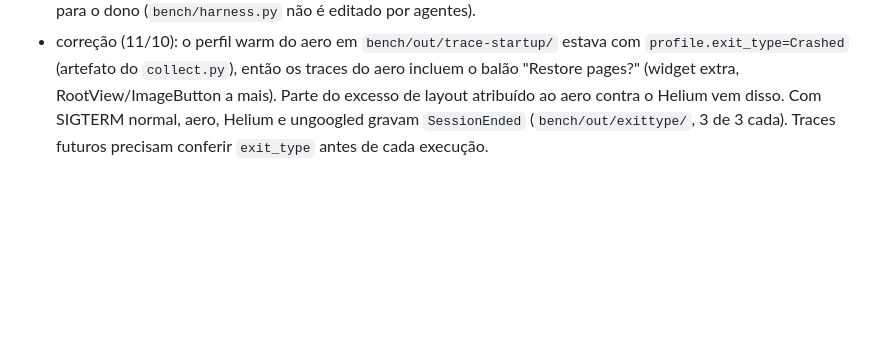
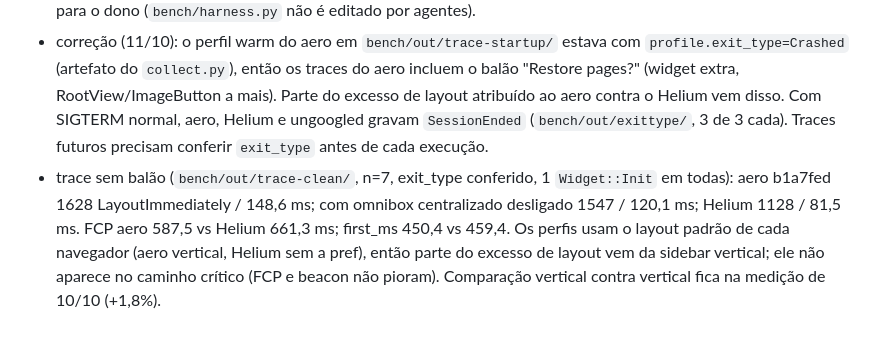
Before and after one commit to newcortexbr/aerographene, a Markdown page: docs/BASELINE.md, the part around the change. Drawn GitHub-style; blank space fills up the shorter version.

Commit message:
docs: trace de layout sem artefato

```diff
--- a/docs/BASELINE.md
+++ b/docs/BASELINE.md
@@ -95,3 +95,4 @@ Dados em `bench/out/qa-layout/bench/` (fora do git). Medianas; razão pareada po
 - por modo, juntando os dados de 10 e 11/10 (pacotes e condições misturados, n=165 aero, 160 Helium): rápido 405,8 vs 405,0 ms; lento 490,9 vs 499,6 ms. A diferença nas medianas vem da proporção de execuções rápidas em cada rodada, não de abertura mais lenta.
 - consequência: com n=12 a mediana warm é loteria entre os modos. Comparar por modo ou com n>=30; o harness também não registra AC nesta máquina (`on_ac` procura `AC`/`ACAD`, a fonte é `ADP1`). Mudanças no harness ficam para o dono (`bench/harness.py` não é editado por agentes).
 - correção (11/10): o perfil warm do aero em `bench/out/trace-startup/` estava com `profile.exit_type=Crashed` (artefato do `collect.py`), então os traces do aero incluem o balão "Restore pages?" (widget extra, RootView/ImageButton a mais). Parte do excesso de layout atribuído ao aero contra o Helium vem disso. Com SIGTERM normal, aero, Helium e ungoogled gravam `SessionEnded` (`bench/out/exittype/`, 3 de 3 cada). Traces futuros precisam conferir `exit_type` antes de cada execução.
+- trace sem balão (`bench/out/trace-clean/`, n=7, exit_type conferido, 1 `Widget::Init` em todas): aero b1a7fed 1628 LayoutImmediately / 148,6 ms; com omnibox centralizado desligado 1547 / 120,1 ms; Helium 1128 / 81,5 ms. FCP aero 587,5 vs Helium 661,3 ms; first_ms 450,4 vs 459,4. Os perfis usam o layout padrão de cada navegador (aero vertical, Helium sem a pref), então parte do excesso de layout vem da sidebar vertical; ele não aparece no caminho crítico (FCP e beacon não pioram). Comparação vertical contra vertical fica na medição de 10/10 (+1,8%).
```
